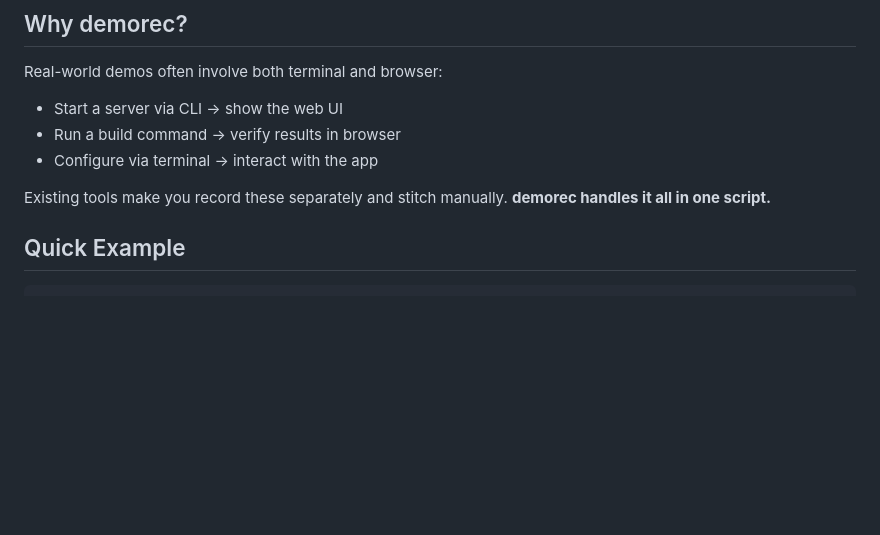
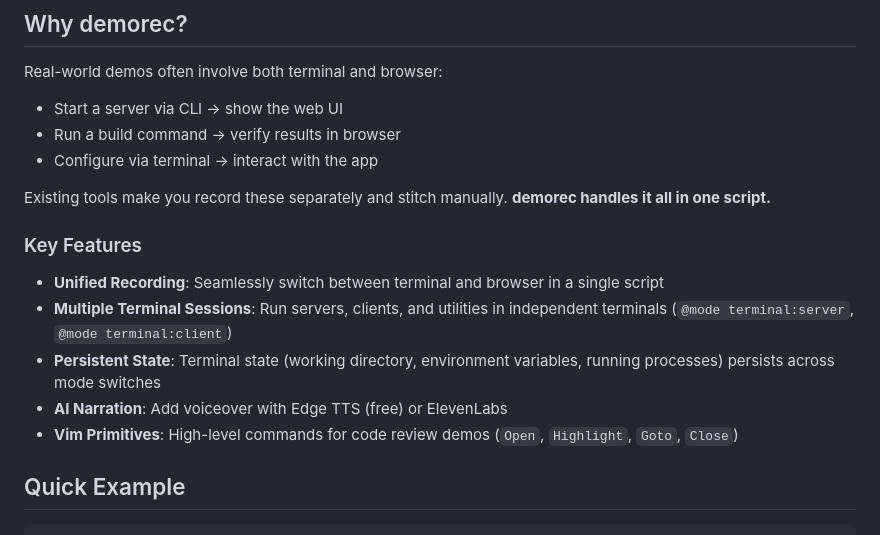
Before and after one commit to jpshackelford/demorec, a Markdown page: README.md, the part around one of its changes. GitHub-like rendering; blank space fills up the shorter version.

```diff
--- a/README.md
+++ b/README.md
@@ -15,6 +15,14 @@ Real-world demos often involve both terminal and browser:
 - Configure via terminal → interact with the app
 
 Existing tools make you record these separately and stitch manually. **demorec handles it all in one script.**
+
+### Key Features
+
+- **Unified Recording**: Seamlessly switch between terminal and browser in a single script
+- **Multiple Terminal Sessions**: Run servers, clients, and utilities in independent terminals (`@mode terminal:server`, `@mode terminal:client`)
+- **Persistent State**: Terminal state (working directory, environment variables, running processes) persists across mode switches
+- **AI Narration**: Add voiceover with Edge TTS (free) or ElevenLabs
+- **Vim Primitives**: High-level commands for code review demos (`Open`, `Highlight`, `Goto`, `Close`)
 
 ## Quick Example
 
```
Also changed, not shown: other parts of README.md (+54 -14 lines).
